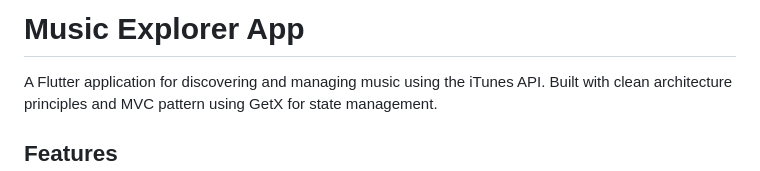
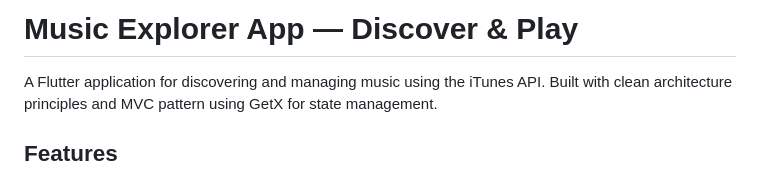
Before and after one commit to vaibhavlajurkar91/MusicExplorerApp, a Markdown page: README.md, the part around the change. GitHub-like rendering.

Commit message:
test: unrelated README wording tweak on main

```diff
--- a/README.md
+++ b/README.md
@@ -1,4 +1,4 @@
-# Music Explorer App
+# Music Explorer App — Discover & Play
 
 A Flutter application for discovering and managing music using the iTunes API. Built with clean architecture principles and MVC pattern using GetX for state management.
 
```
